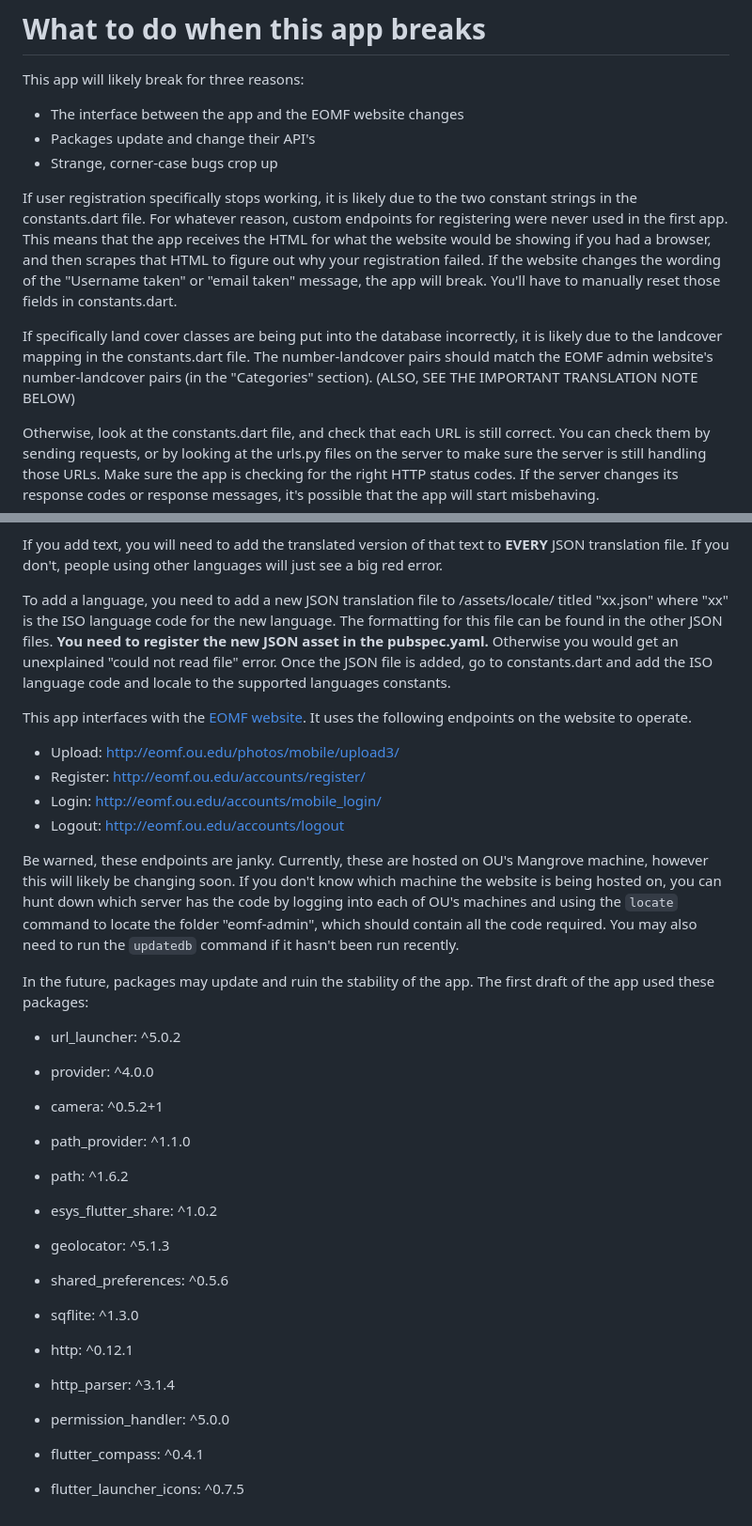
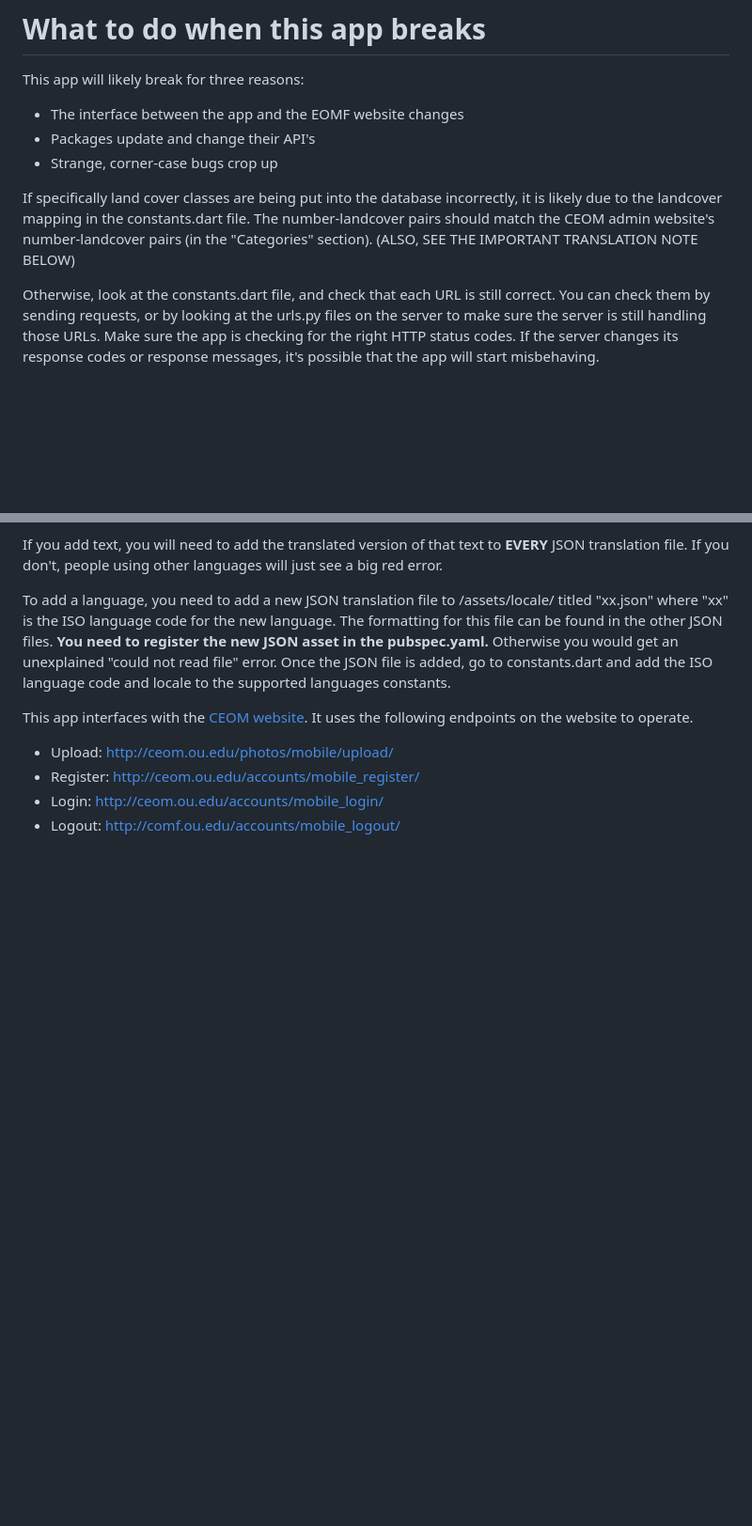
Before and after one commit to jonathanmiller2/Field-Photo, a Markdown page: README.md, 2 parts joined by grey strips. Shown at 94% size. Drawn GitHub-style; blank space fills up the shorter version.

```diff
--- a/README.md
+++ b/README.md
@@ -9,9 +9,7 @@ This app will likely break for three reasons:
 - Packages update and change their API's
 - Strange, corner-case bugs crop up
 
-If user registration specifically stops working, it is likely due to the two constant strings in the constants.dart file. For whatever reason, custom endpoints for registering were never used in the first app. This means that the app receives the HTML for what the website would be showing if you had a browser, and then scrapes that HTML to figure out why your registration failed. If the website changes the wording of the "Username taken" or "email taken" message, the app will break. You'll have to manually reset those fields in constants.dart.
-
-If specifically land cover classes are being put into the database incorrectly, it is likely due to the landcover mapping in the constants.dart file. The number-landcover pairs should match the EOMF admin website's number-landcover pairs (in the "Categories" section). (ALSO, SEE THE IMPORTANT TRANSLATION NOTE BELOW)
+If specifically land cover classes are being put into the database incorrectly, it is likely due to the landcover mapping in the constants.dart file. The number-landcover pairs should match the CEOM admin website's number-landcover pairs (in the "Categories" section). (ALSO, SEE THE IMPORTANT TRANSLATION NOTE BELOW)
 
 Otherwise, look at the constants.dart file, and check that each URL is still correct. You can check them by sending requests, or by looking at the urls.py files on the server to make sure the server is still handling those URLs.
 Make sure the app is checking for the right HTTP status codes. If the server changes its response codes or response messages, it's possible that the app will start misbehaving.
@@ -30,29 +28,8 @@ If you add text, you will need to add the translated version of that text to **E
 
 To add a language, you need to add a new JSON translation file to /assets/locale/ titled "xx.json" where "xx" is the ISO language code for the new language. The formatting for this file can be found in the other JSON files. **You need to register the new JSON asset in the pubspec.yaml.** Otherwise you would get an unexplained "could not read file" error. Once the JSON file is added, go to constants.dart and add the ISO language code and locale to the supported languages constants.
 
-This app interfaces with the [EOMF website](http://eomf.ou.edu/). It uses the following endpoints on the website to operate.
-- Upload: http://eomf.ou.edu/photos/mobile/upload3/
-- Register: http://eomf.ou.edu/accounts/register/
-- Login: http://eomf.ou.edu/accounts/mobile_login/
-- Logout: http://eomf.ou.edu/accounts/logout
-
-Be warned, these endpoints are janky. Currently, these are hosted on OU's Mangrove machine, however this will likely be changing soon. If you don't know which machine the website is being hosted on, you can hunt down which server has the code by logging into each of OU's machines and using the `locate` command to locate the folder "eomf-admin", which should contain all the code required. You may also need to run the `updatedb` command if it hasn't been run recently.
-
-In the future, packages may update and ruin the stability of the app.
-The first draft of the app used these packages:
-
-- url_launcher: ^5.0.2
-- provider: ^4.0.0
-- camera: ^0.5.2+1
-- path_provider: ^1.1.0
-- path: ^1.6.2
-- esys_flutter_share: ^1.0.2
-- geolocator: ^5.1.3
-- shared_preferences: ^0.5.6
-- sqflite: ^1.3.0
-- http: ^0.12.1
-- http_parser: ^3.1.4
-- permission_handler: ^5.0.0
-- flutter_compass: ^0.4.1
-
-- flutter_launcher_icons: ^0.7.5
+This app interfaces with the [CEOM website](http://ceom.ou.edu/). It uses the following endpoints on the website to operate.
+- Upload: http://ceom.ou.edu/photos/mobile/upload/
+- Register: http://ceom.ou.edu/accounts/mobile_register/
+- Login: http://ceom.ou.edu/accounts/mobile_login/
+- Logout: http://comf.ou.edu/accounts/mobile_logout/
```
